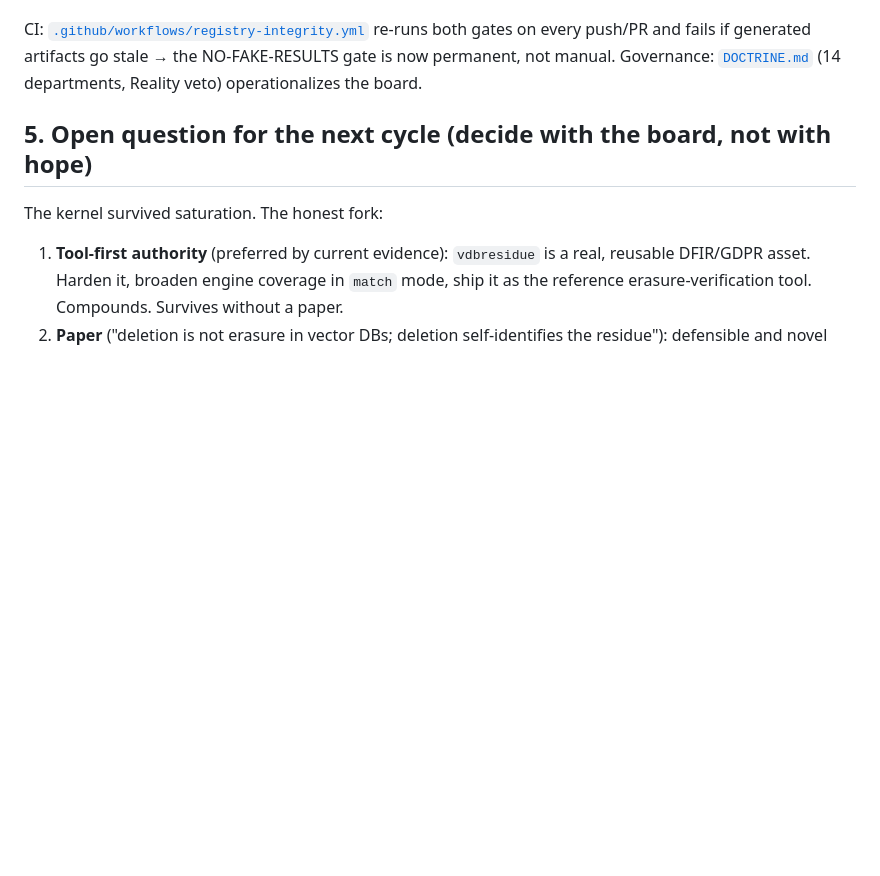
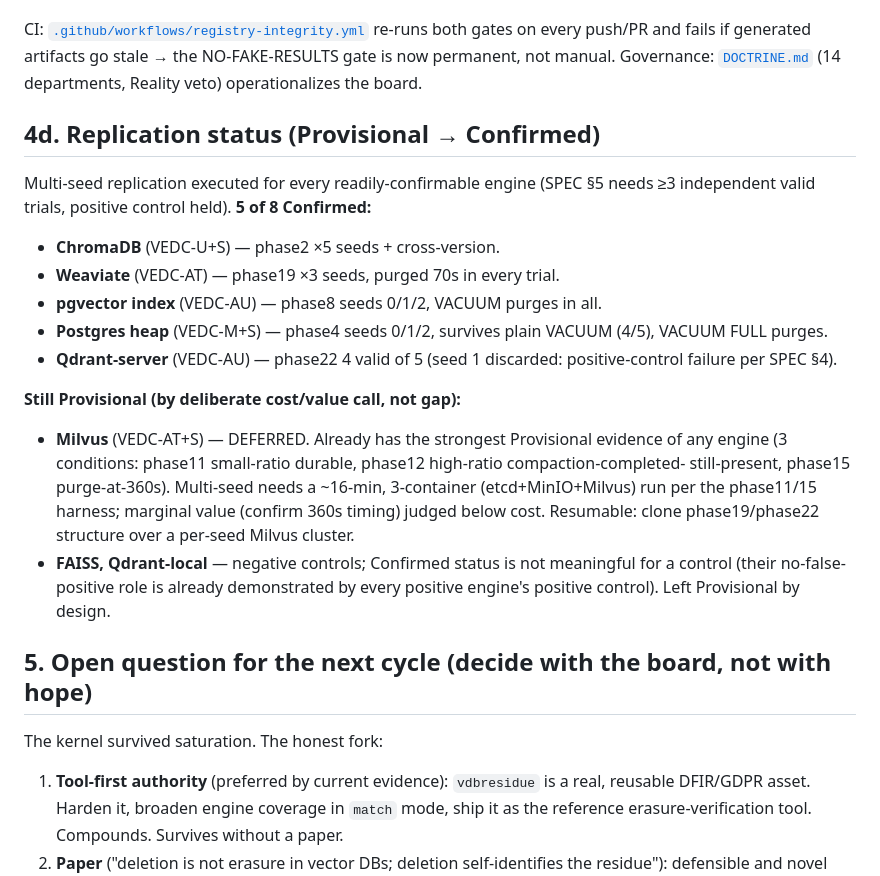
Before and after one commit to 0xMsecurity/althaqeb, a Markdown page: STATE.md, the part around the change. Rendered like a GitHub page; blank space fills up the shorter version.

Commit message:
state: record replication milestone (5/8 Confirmed); Milvus deferred w/ rationale
5 of 8 engines now Confirmed (multi-seed, SPEC §5): ChromaDB, Weaviate,
pgvector-index, postgres-heap, Qdrant-server. Milvus deferred (heavy 3-container
360s run, marginal value over its 3-condition Provisional evidence) — documented
+ resumable. FAISS/Qdrant-local left Provisional by design (negative controls).

```diff
--- a/STATE.md
+++ b/STATE.md
@@ -159,6 +159,27 @@ re-runs both gates on every push/PR and fails if generated artifacts go stale
 NO-FAKE-RESULTS gate is now permanent, not manual. Governance: [`DOCTRINE.md`](DOCTRINE.md)
 (14 departments, Reality veto) operationalizes the board.
 
+## 4d. Replication status (Provisional → Confirmed)
+
+Multi-seed replication executed for every readily-confirmable engine (SPEC §5 needs ≥3
+independent valid trials, positive control held). **5 of 8 Confirmed:**
+
+- **ChromaDB** (VEDC-U+S) — phase2 ×5 seeds + cross-version.
+- **Weaviate** (VEDC-AT) — phase19 ×3 seeds, purged 70s in every trial.
+- **pgvector index** (VEDC-AU) — phase8 seeds 0/1/2, VACUUM purges in all.
+- **Postgres heap** (VEDC-M+S) — phase4 seeds 0/1/2, survives plain VACUUM (4/5), VACUUM FULL purges.
+- **Qdrant-server** (VEDC-AU) — phase22 4 valid of 5 (seed 1 discarded: positive-control failure per SPEC §4).
+
+**Still Provisional (by deliberate cost/value call, not gap):**
+- **Milvus** (VEDC-AT+S) — DEFERRED. Already has the strongest Provisional evidence of any
+  engine (3 conditions: phase11 small-ratio durable, phase12 high-ratio compaction-completed-
+  still-present, phase15 purge-at-360s). Multi-seed needs a ~16-min, 3-container
+  (etcd+MinIO+Milvus) run per the phase11/15 harness; marginal value (confirm 360s timing)
+  judged below cost. Resumable: clone phase19/phase22 structure over a per-seed Milvus cluster.
+- **FAISS, Qdrant-local** — negative controls; Confirmed status is not meaningful for a control
+  (their no-false-positive role is already demonstrated by every positive engine's positive
+  control). Left Provisional by design.
+
 ## 5. Open question for the next cycle (decide with the board, not with hope)
 
 The kernel survived saturation. The honest fork:
```
